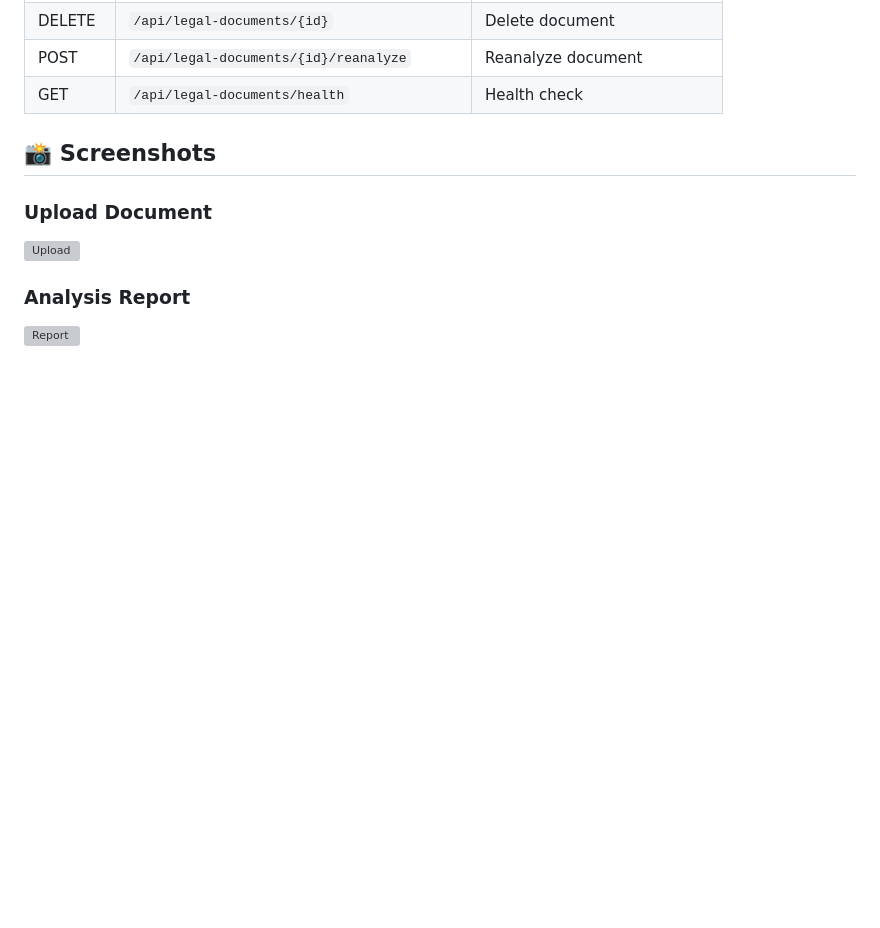
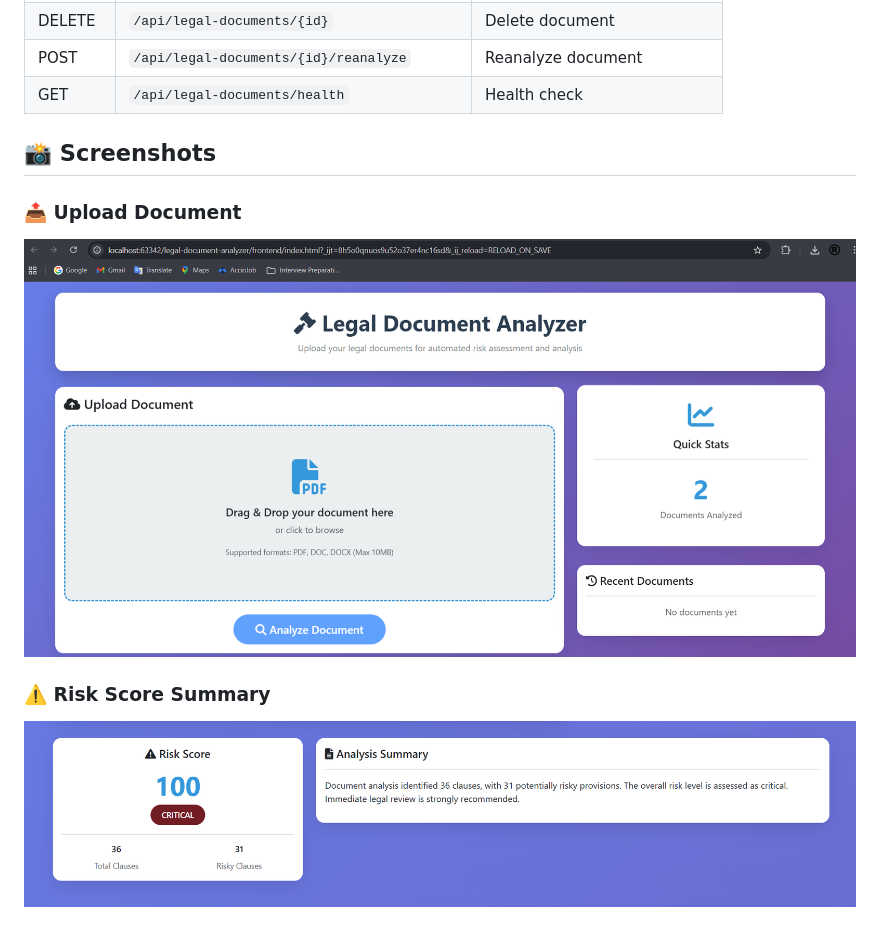
Before and after one commit to rishavgupta11/legal-document-analyzer, a Markdown page: README.md, the part around one of its changes. GitHub-like rendering; blank space fills up the shorter version; grey boxes are pictures that could not be loaded.

```diff
--- a/README.md
+++ b/README.md
@@ -83,9 +83,9 @@ mvn spring-boot:run
 
 ## 📸 Screenshots
 
-### Upload Document
-![Upload](screenshots/upload.png)
+### 📤 Upload Document
+![Upload Page](screenshots/upload-page.png)
 
-### Analysis Report
-![Report](screenshots/report.png)
+### ⚠️ Risk Score Summary
+![Risk Score](screenshots/risk-score.png)
 
```
Also changed, not shown: other parts of README.md (+11 -2 lines).
